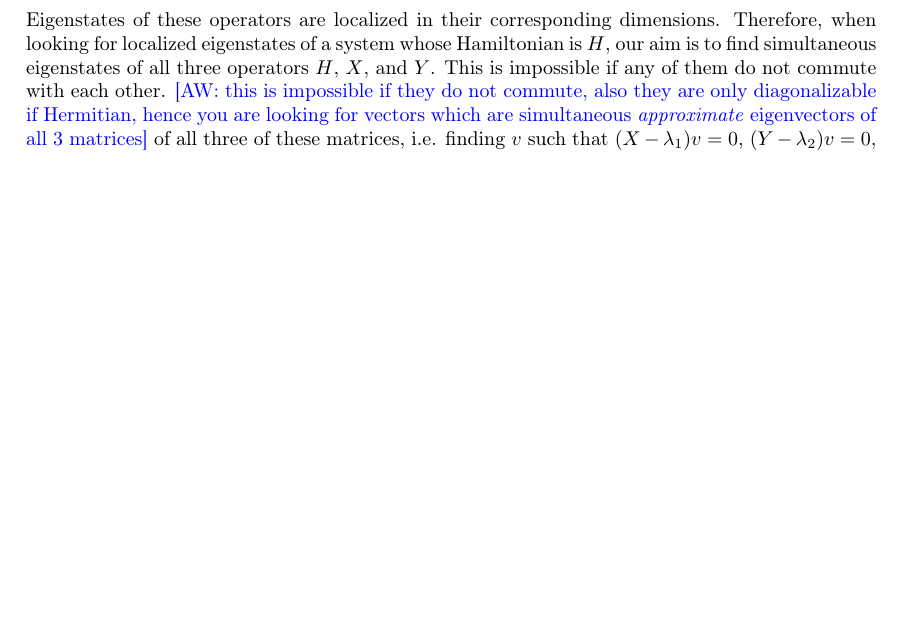
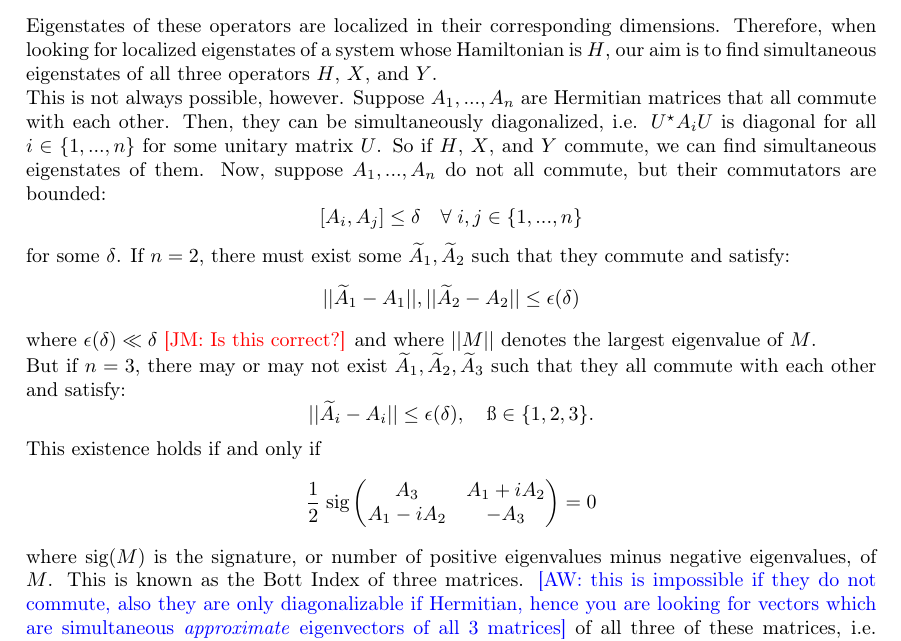
Before and after one commit to jjm82/DoMath2018, a LaTeX document (FinalReport.tex): part of page 1 of 3, cut so that both start at the same text, the shorter picture padded with empty space. Compiled offline with pdfLaTeX.

Commit message:
Bott Index

```diff
--- a/FinalReport.tex
+++ b/FinalReport.tex
@@ -18,6 +18,8 @@
 \usepackage{xcolor}
 
 \newcommand{\aw}[1]{{\color{blue} [AW: #1]}}
+\newcommand{\jm}[1]{{\color{red} [JM: #1]}}
+\newcommand{\ap}[1]{{\color{red} [AP: #1]}}
 
 \title{Non-Periodic Edge States}
 \author{Jonathan Michala and Alexander Pierson}
@@ -31,8 +33,25 @@ Let $\Psi$ be a state in two dimensions with entries $\Psi_{m,n}$, where $m$ des
 Define $X$ and $Y$ to be an operators that act on a state $\Psi$ in the following way:
 $$(X \Psi)_{m,n} = m\Psi_{m,n}, \quad (Y \Psi)_{m,n} = n\Psi_{m,n}.$$
 Eigenstates of these operators are localized in their corresponding dimensions.
-Therefore, when looking for localized eigenstates of a system whose Hamiltonian is $H$, our aim is to find simultaneous eigenstates of all three operators $H$, $X$, and $Y$.
-This is impossible if any of them do not commute with each other.
+Therefore, when looking for localized eigenstates of a system whose Hamiltonian is $H$, our aim is to find simultaneous eigenstates of all three operators $H$, $X$, and $Y$.\\
+This is not always possible, however.
+Suppose $A_1,...,A_n$ are Hermitian matrices that all commute with each other.
+Then, they can be simultaneously diagonalized, i.e. $U^\star A_i U$ is diagonal for all $i \in \{1,...,n\}$ for some unitary matrix $U$.
+So if $H$, $X$, and $Y$ commute, we can find simultaneous eigenstates of them.
+Now, suppose $A_1,...,A_n$ do not all commute, but their commutators are bounded:
+$$[A_i,A_j] \leq \delta \quad \forall\; i,j \in \{1,...,n\}$$
+for some $\delta$.
+If $n = 2$, there must exist some $\widetilde{A}_1, \widetilde{A}_2$ such that they commute and satisfy:
+$$||\widetilde{A}_1 - A_1||, ||\widetilde{A}_2 - A_2|| \leq \epsilon(\delta)$$
+where $\epsilon(\delta) \ll \delta$ \jm{Is this correct?} and where $||M||$ denotes the largest eigenvalue of $M$.\\
+But if $n = 3$, there may or may not exist $\widetilde{A}_1, \widetilde{A}_2, \widetilde{A}_3$ such that they all commute with each other and satisfy:
+$$||\widetilde{A}_i - A_i|| \leq \epsilon(\delta), \quad \i \in \{1,2,3\}.$$
+This existence holds if and only if
+$$\frac{1}{2}\; \text{sig} \begin{pmatrix}
+A_3 & A_1 + iA_2\\
+A_1 - iA_2 & - A_3
+\end{pmatrix} = 0$$
+where sig$(M)$ is the signature, or number of positive eigenvalues minus negative eigenvalues, of $M$. This is known as the Bott Index of three matrices.
  \aw{this is impossible if they do not commute, also they are only diagonalizable if Hermitian, hence you are looking for vectors which are simultaneous \emph{approximate} eigenvectors of all 3 matrices} of all three of these matrices, i.e. finding $v$ such that $(X - \lambda_1)v = 0$, $(Y - \lambda_2)v = 0$, and $(H-\lambda_3)v = 0$, for real $\lambda_1,\lambda_2,\lambda_3$. This is equivalent(Annals of Physics ref) to finding near-zero eigenvalues of the matrix
 $$B(X - \lambda_1, Y - \lambda_2, H - \lambda_3) =
 \begin{pmatrix}
```
